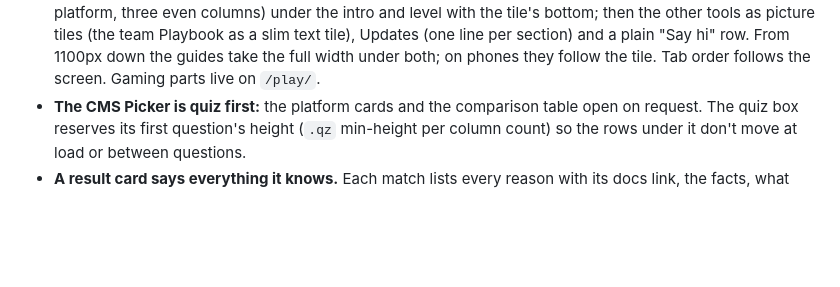
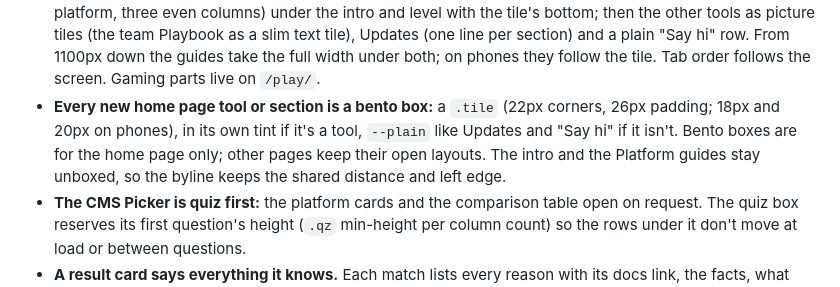
Before and after one commit to superjsal/jsal.io, a Markdown page: .github/docs/design-rules.md, the part around the change. Drawn GitHub-style; blank space fills up the shorter version.

Commit message:
Docs: new home page tools and sections are bento boxes
John's rule for the home page from here on: any new tool or section is a
tile, tinted if it's a tool and --plain if it isn't. Other pages keep
their open layouts. The intro and the Platform guides were mocked up as
boxes and left open: boxing the intro moved the byline off the shared
distance under the top bar and the logo's left edge.

Co-Authored-By: Claude Opus 5.5 <noreply@anthropic.com>

```diff
--- a/.github/docs/design-rules.md
+++ b/.github/docs/design-rules.md
@@ -91,6 +91,10 @@ focus `--jsal-focus-ring`; button weight `--jsal-btn-weight`. Use these instead
   picture tiles (the team Playbook as a slim text tile), Updates (one line per section) and a plain "Say hi"
   row. From 1100px down the guides take the full width under both; on phones they follow the tile. Tab order
   follows the screen. Gaming parts live on `/play/`.
+- **Every new home page tool or section is a bento box:** a `.tile` (22px corners, 26px padding; 18px and 20px
+  on phones), in its own tint if it's a tool, `--plain` like Updates and "Say hi" if it isn't. Bento boxes are
+  for the home page only; other pages keep their open layouts. The intro and the Platform guides stay unboxed,
+  so the byline keeps the shared distance and left edge.
 - **The CMS Picker is quiz first:** the platform cards and the comparison table open on request. The quiz box
   reserves its first question's height (`.qz` min-height per column count) so the rows under it don't move at
   load or between questions.
```
